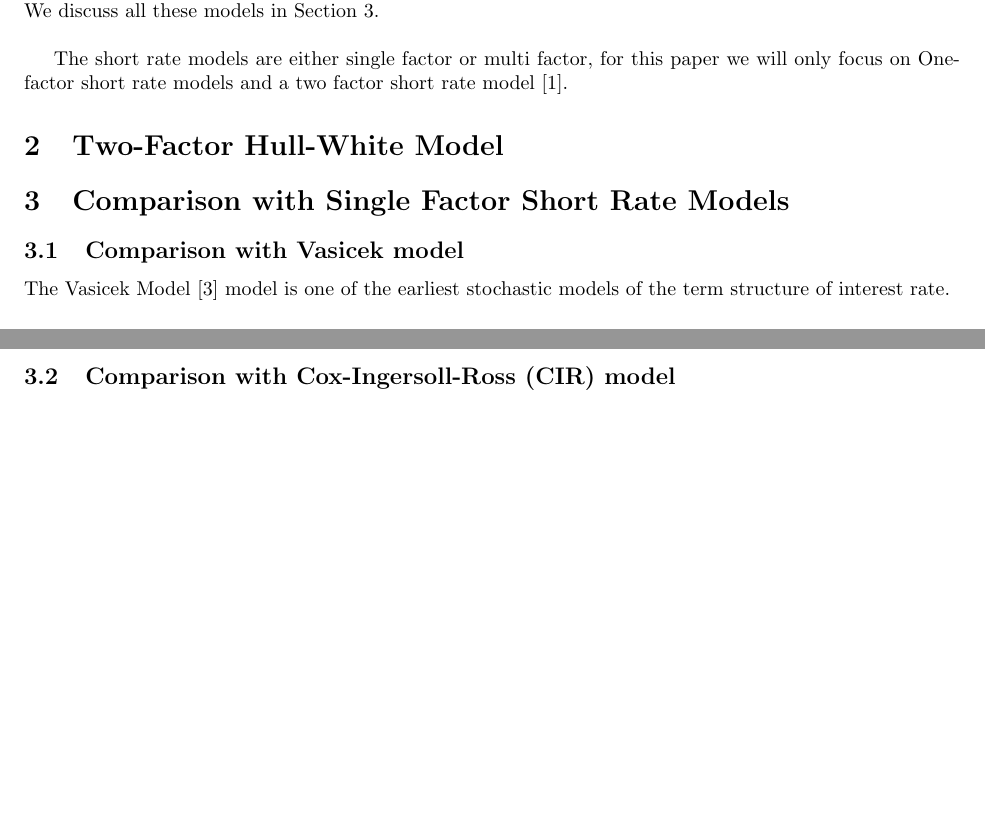
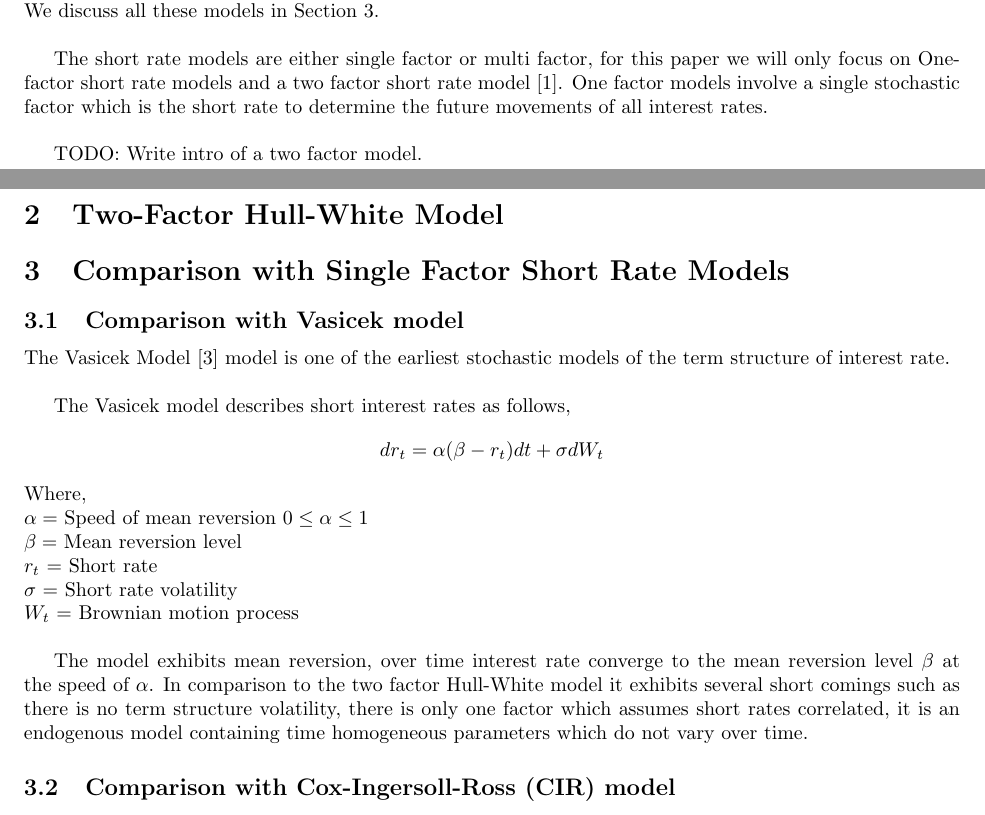
Before and after one commit to kyle-nguyennn/WQU-CTSP, a LaTeX paper (Submission3/SRM.tex): two parts of pages 1 and 2 of 3, joined at a grey line, cut so that both start at the same text, the shorter picture padded with empty space. Compiled offline with pdfLaTeX.

Commit message:
Added Vasciek

```diff
--- a/Submission3/SRM.tex
+++ b/Submission3/SRM.tex
@@ -45,9 +45,9 @@ Short rate models are rooted in the Vasicek model \cite{BN1} which is considered
 
 Short rate models are divided in two categories.  The first one is equilibrium models, Vasicek model and Cox, Ingersoll and Ross (CIR) model are examples of equilibrium short rate models.  The second one is the arbitrage free models, the Ho-Lee model and the Hull-White model are example of arbitrage free models.  We discuss all these models in Section 3. \\
 
-The short rate models are either single factor or multi factor, for this paper we will only focus on One-factor short rate models and a two factor short rate model \cite{BA1}.
+The short rate models are either single factor or multi factor, for this paper we will only focus on One-factor short rate models and a two factor short rate model \cite{BA1}.  One factor  models involve a single stochastic factor which is the short rate to determine the future movements of all interest rates.  \\
 
-
+TODO: Write intro of a two factor model.
 
 
 \section{Two-Factor Hull-White Model
@@ -59,7 +59,21 @@ The short rate models are either single factor or multi factor, for this paper w
 
 \subsection{Comparison with Vasicek model
 }
-The Vasicek Model \cite{Vas1} model is one of the earliest stochastic models of the term structure of interest rate.
+The Vasicek Model \cite{Vas1} model is one of the earliest stochastic models of the term structure of interest rate.\\
+
+The Vasicek model describes short interest rates as follows,
+ \[
+dr_t = \alpha(\beta - r_t) dt + \sigma dW_t
+\]
+Where,\\
+$\alpha =$ Speed of mean reversion $0 \leq \alpha \leq 1 $ \\
+$\beta =$ Mean reversion level  \\
+$r_t$ = Short rate  \\
+$\sigma$ = Short rate volatility \\
+$W_t$ = Brownian motion process  \\
+
+The model exhibits mean reversion, over time interest rate converge to the mean reversion level $\beta$ at the speed of $\alpha$.  In comparison to the two factor Hull-White model it exhibits several short comings such as there is no term structure volatility, there is only one factor which assumes short rates correlated, it is an endogenous model containing time homogeneous parameters which do not vary over time.
+
 
 \subsection{Comparison with Cox-Ingersoll-Ross (CIR) model
 }
```
